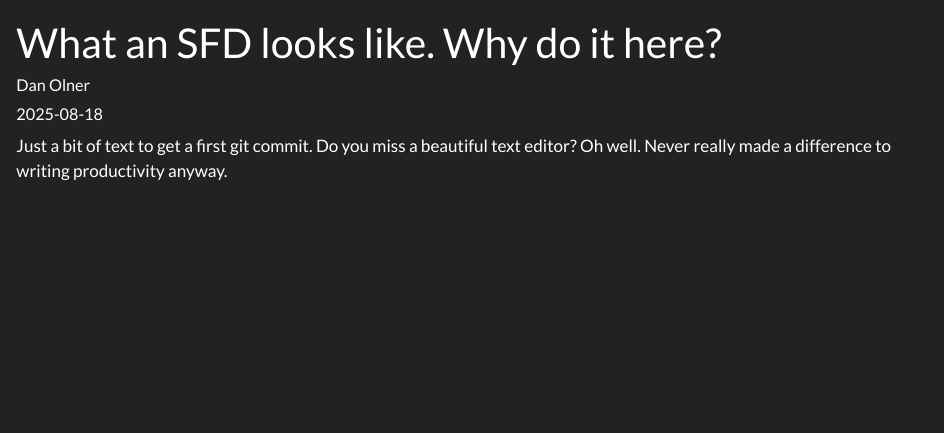
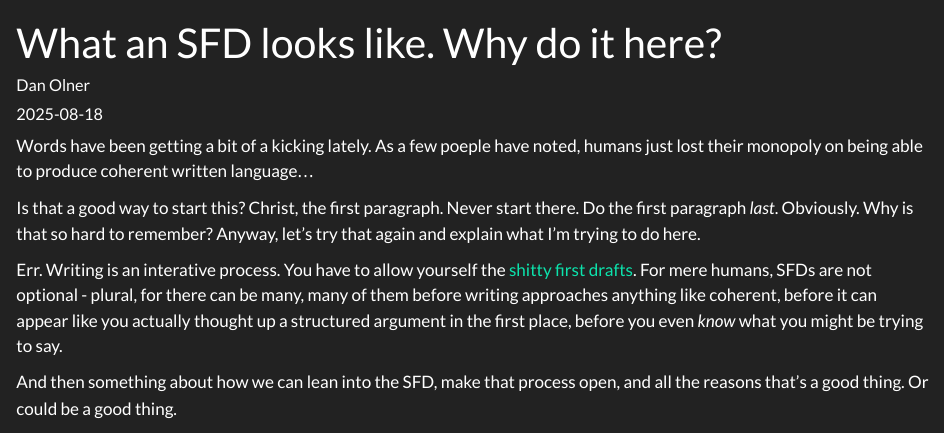
Before and after one commit to DanOlner/coveredinbees, a Quarto document (posts/why_sfd/index.qmd): the page in a window 1100 px wide, from its top. Rendered offline with R 4.5, knitr and Pandoc in place of Quarto, with nearby package versions.

Commit message:
Initial post edit

```diff
--- a/posts/why_sfd/index.qmd
+++ b/posts/why_sfd/index.qmd
@@ -5,6 +5,18 @@ date: "2025-08-18"
 categories: [draft]
 ---
 
-Just a bit of text to get a first git commit. Do you miss a beautiful text editor? Oh well. Never really made a difference to writing productivity anyway.
+Words have been getting a bit of a kicking lately. As a few poeple have noted, humans just lost their monopoly on being able to produce coherent written language...
+
+Is that a good way to start this? Christ, the first paragraph. Never start there. Do the first paragraph *last*. Obviously. Why is that so hard to remember? Anyway, let's try that again and explain what I'm trying to do here.
+
+Err. Writing is an interative process. You have to allow yourself the [shitty first drafts](https://wrd.as.uky.edu/sites/default/files/1-Shitty%20First%20Drafts.pdf). For mere humans, SFDs are not optional - plural, for there can be many, many of them before writing approaches anything like coherent, before it can appear like you actually thought up a structured argument in the first place, before you even *know* what you might be trying to say.
+
+And then something about how we can lean into the SFD, make that process open, and all the reasons that's a good thing. Or could be a good thing.
+
+
+
+
+
+
 
 ![](excel_hell2.png)
```
